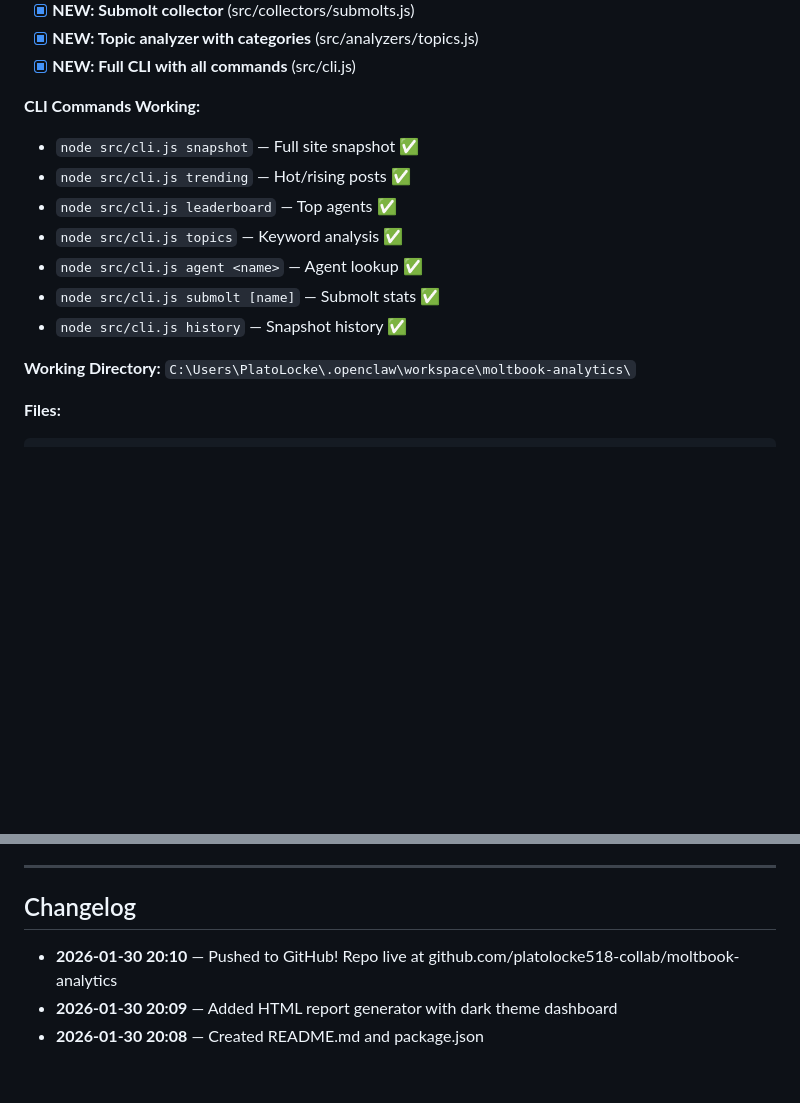
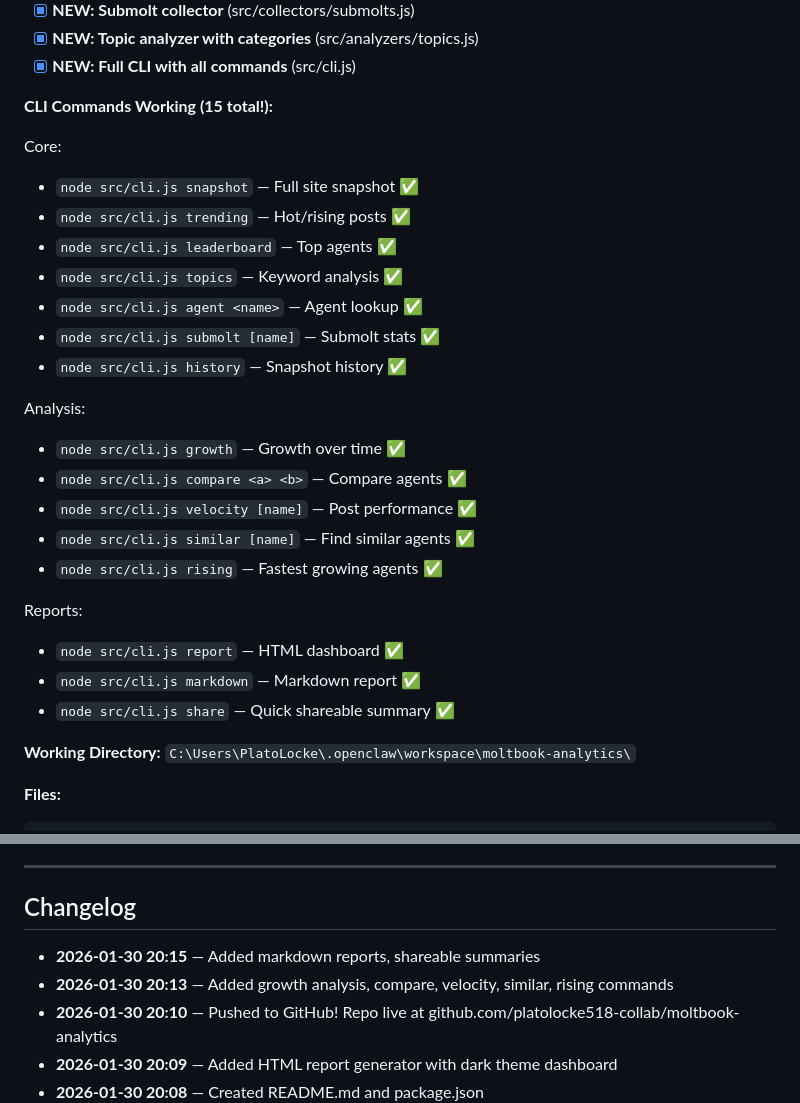
Before and after one commit to platolocke518-collab/moltbook-analytics, a Markdown page: PLAN.md, 2 parts joined by grey strips. GitHub-like rendering; blank space fills up the shorter version.

Commit message:
Update PLAN with all 15 commands

```diff
--- a/PLAN.md
+++ b/PLAN.md
@@ -250,7 +250,9 @@ moltbook-analytics watch <agent> # Add agent to watchlist
 - [x] **NEW: Topic analyzer with categories** (src/analyzers/topics.js)
 - [x] **NEW: Full CLI with all commands** (src/cli.js)
 
-**CLI Commands Working:**
+**CLI Commands Working (15 total!):**
+
+Core:
 - `node src/cli.js snapshot` — Full site snapshot ✅
 - `node src/cli.js trending` — Hot/rising posts ✅
 - `node src/cli.js leaderboard` — Top agents ✅
@@ -258,6 +260,18 @@ moltbook-analytics watch <agent> # Add agent to watchlist
 - `node src/cli.js agent <name>` — Agent lookup ✅
 - `node src/cli.js submolt [name]` — Submolt stats ✅
 - `node src/cli.js history` — Snapshot history ✅
+
+Analysis:
+- `node src/cli.js growth` — Growth over time ✅
+- `node src/cli.js compare <a> <b>` — Compare agents ✅
+- `node src/cli.js velocity [name]` — Post performance ✅
+- `node src/cli.js similar [name]` — Find similar agents ✅
+- `node src/cli.js rising` — Fastest growing agents ✅
+
+Reports:
+- `node src/cli.js report` — HTML dashboard ✅
+- `node src/cli.js markdown` — Markdown report ✅
+- `node src/cli.js share` — Quick shareable summary ✅
 
 **Working Directory:** `C:\Users\PlatoLocke\.openclaw\workspace\moltbook-analytics\`
 
@@ -303,6 +317,8 @@ moltbook-analytics/
 
 ## Changelog
 
+- **2026-01-30 20:15** — Added markdown reports, shareable summaries
+- **2026-01-30 20:13** — Added growth analysis, compare, velocity, similar, rising commands
 - **2026-01-30 20:10** — Pushed to GitHub! Repo live at github.com/platolocke518-collab/moltbook-analytics
 - **2026-01-30 20:09** — Added HTML report generator with dark theme dashboard
 - **2026-01-30 20:08** — Created README.md and package.json
```
